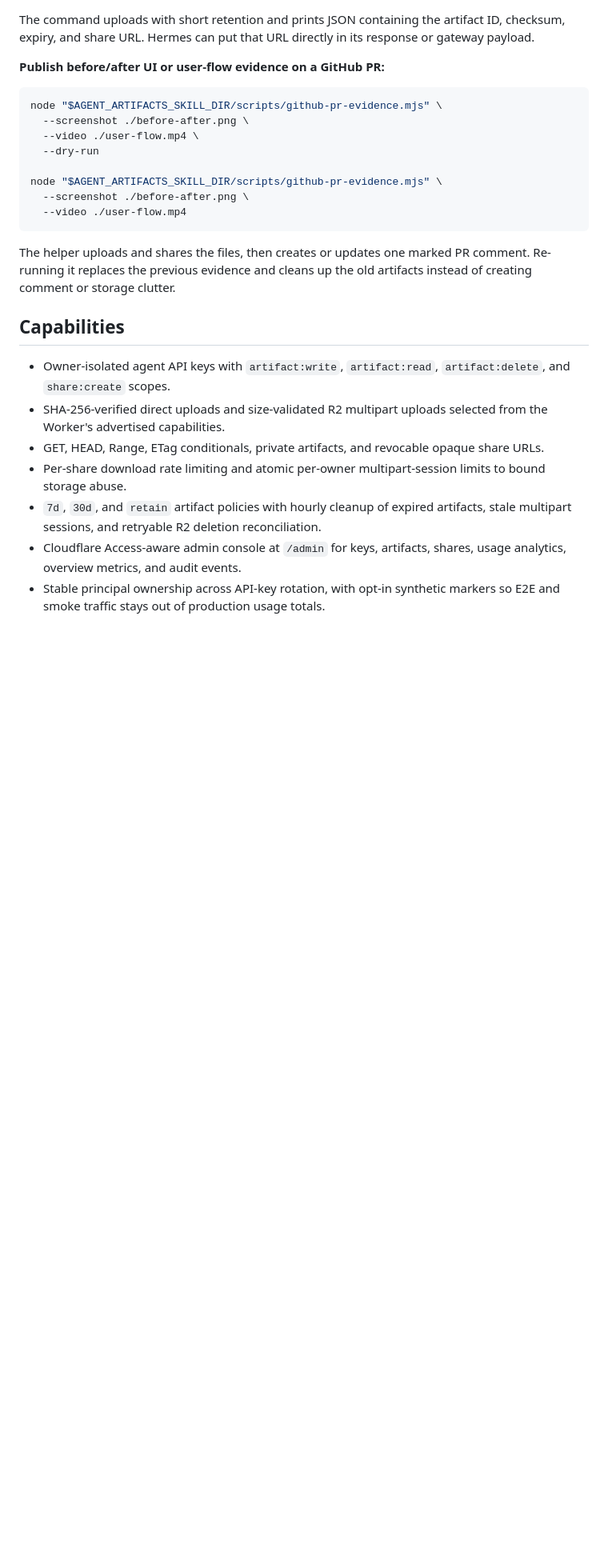
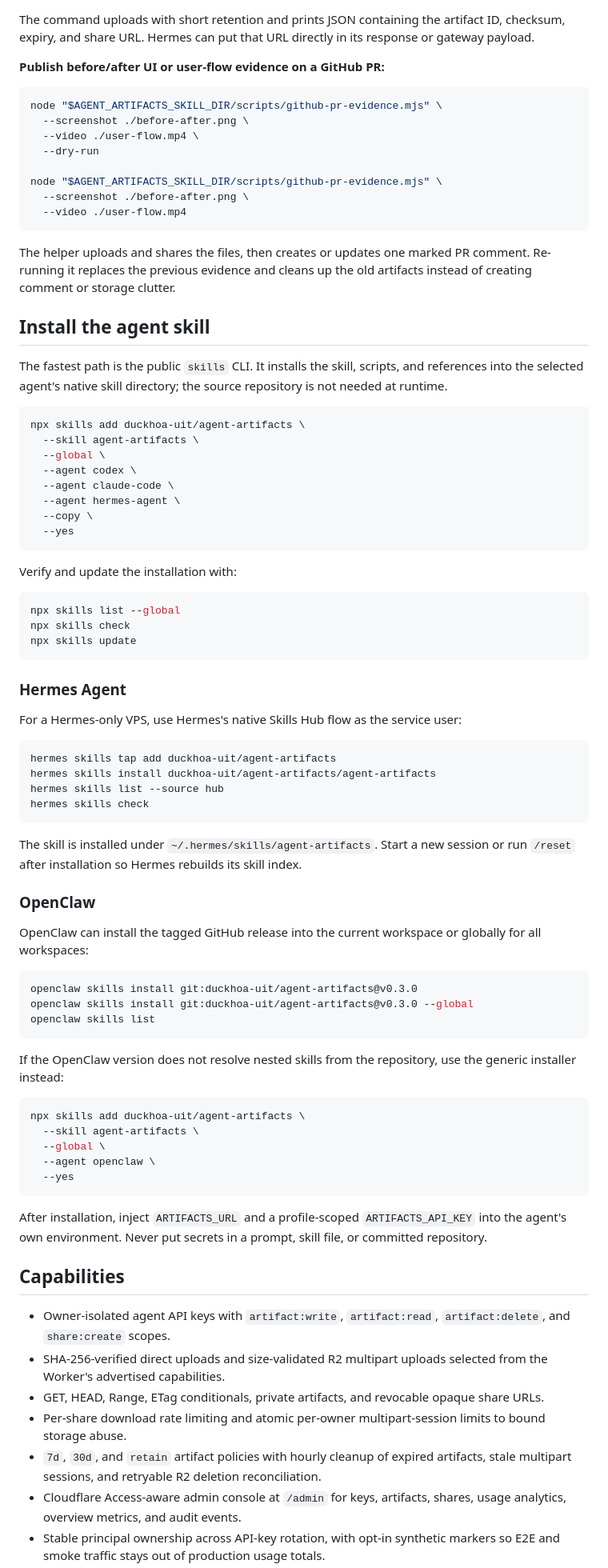
Before and after one commit to duckhoa-uit/agent-artifacts, a Markdown page: README.md, the part around one of its changes. Shown at 80% size. GitHub-like rendering; blank space fills up the shorter version.

Commit message:
docs: improve skill installation guide

````diff
--- a/README.md
+++ b/README.md
@@ -54,6 +56,71 @@ node "$AGENT_ARTIFACTS_SKILL_DIR/scripts/github-pr-evidence.mjs" \
 The helper uploads and shares the files, then creates or updates one marked PR
 comment. Re-running it replaces the previous evidence and cleans up the old
 artifacts instead of creating comment or storage clutter.
+
+## Install the agent skill
+
+The fastest path is the public `skills` CLI. It installs the skill, scripts, and
+references into the selected agent's native skill directory; the source
+repository is not needed at runtime.
+
+```bash
+npx skills add duckhoa-uit/agent-artifacts \
+  --skill agent-artifacts \
+  --global \
+  --agent codex \
+  --agent claude-code \
+  --agent hermes-agent \
+  --copy \
+  --yes
+```
+
+Verify and update the installation with:
+
+```bash
+npx skills list --global
+npx skills check
+npx skills update
+```
+
+### Hermes Agent
+
+For a Hermes-only VPS, use Hermes's native Skills Hub flow as the service user:
+
+```bash
+hermes skills tap add duckhoa-uit/agent-artifacts
+hermes skills install duckhoa-uit/agent-artifacts/agent-artifacts
+hermes skills list --source hub
+hermes skills check
+```
+
+The skill is installed under `~/.hermes/skills/agent-artifacts`. Start a new
+session or run `/reset` after installation so Hermes rebuilds its skill index.
+
+### OpenClaw
+
+OpenClaw can install the tagged GitHub release into the current workspace or
+globally for all workspaces:
+
+```bash
+openclaw skills install git:duckhoa-uit/agent-artifacts@v0.3.0
+openclaw skills install git:duckhoa-uit/agent-artifacts@v0.3.0 --global
+openclaw skills list
+```
+
+If the OpenClaw version does not resolve nested skills from the repository,
+use the generic installer instead:
+
+```bash
+npx skills add duckhoa-uit/agent-artifacts \
+  --skill agent-artifacts \
+  --global \
+  --agent openclaw \
+  --yes
+```
+
+After installation, inject `ARTIFACTS_URL` and a profile-scoped
+`ARTIFACTS_API_KEY` into the agent's own environment. Never put secrets in a
+prompt, skill file, or committed repository.
 
 ## Capabilities
 
````
Also changed, not shown: other parts of README.md (+6 -47 lines).
